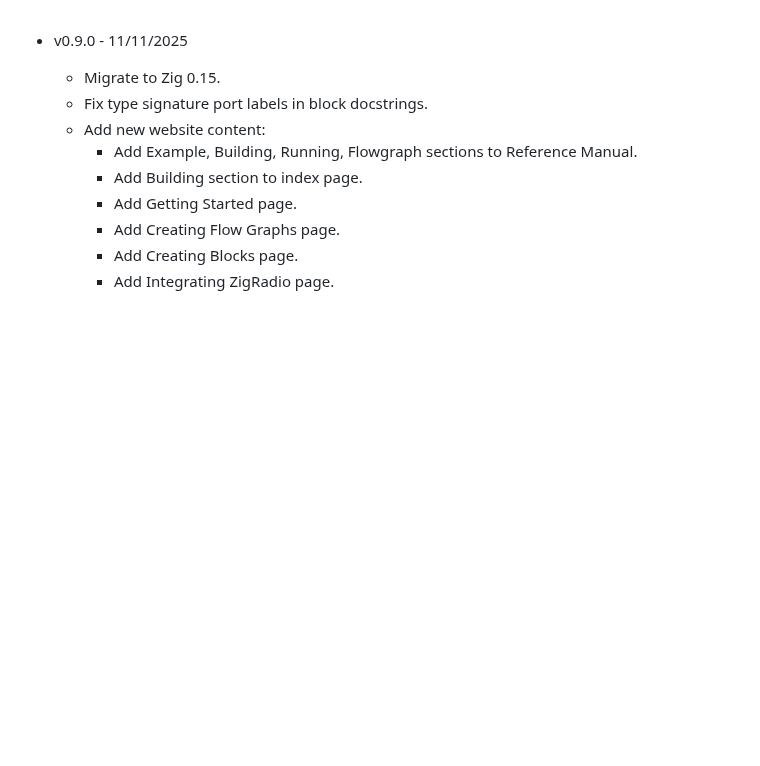
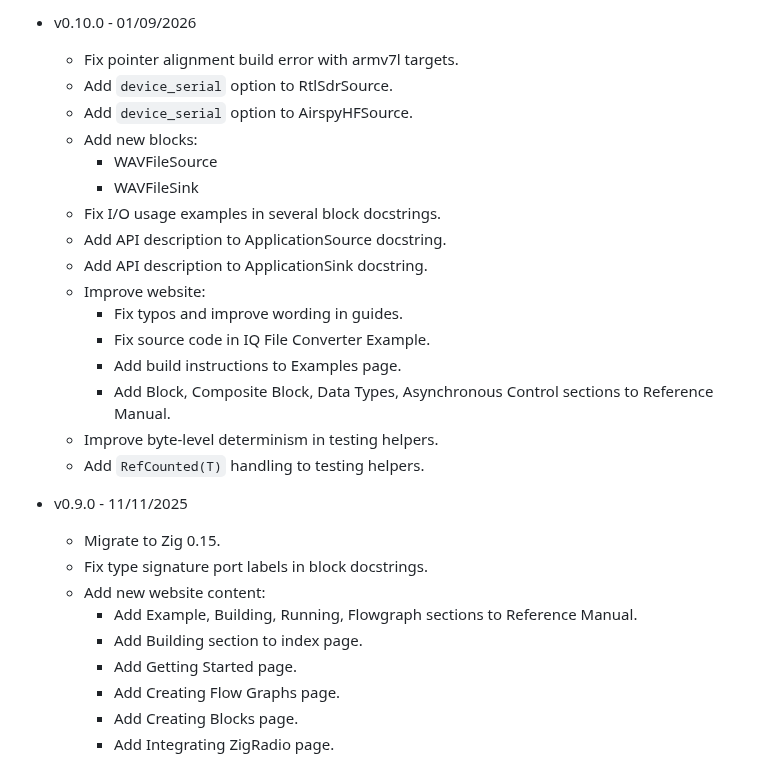
Before and after one commit to vsergeev/zigradio, a Markdown page: CHANGELOG.md, the part around the change. GitHub-like rendering; blank space fills up the shorter version.

Commit message:
changelog: update with v0.10.0

```diff
--- a/CHANGELOG.md
+++ b/CHANGELOG.md
@@ -1,3 +1,22 @@
+* v0.10.0 - 01/09/2026
+    * Fix pointer alignment build error with armv7l targets.
+    * Add `device_serial` option to RtlSdrSource.
+    * Add `device_serial` option to AirspyHFSource.
+    * Add new blocks:
+        * WAVFileSource
+        * WAVFileSink
+    * Fix I/O usage examples in several block docstrings.
+    * Add API description to ApplicationSource docstring.
+    * Add API description to ApplicationSink docstring.
+    * Improve website:
+        * Fix typos and improve wording in guides.
+        * Fix source code in IQ File Converter Example.
+        * Add build instructions to Examples page.
+        * Add Block, Composite Block, Data Types, Asynchronous Control sections
+          to Reference Manual.
+    * Improve byte-level determinism in testing helpers.
+    * Add `RefCounted(T)` handling to testing helpers.
+
 * v0.9.0 - 11/11/2025
     * Migrate to Zig 0.15.
     * Fix type signature port labels in block docstrings.
```
